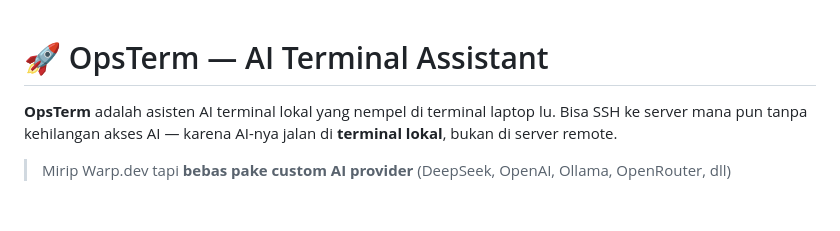
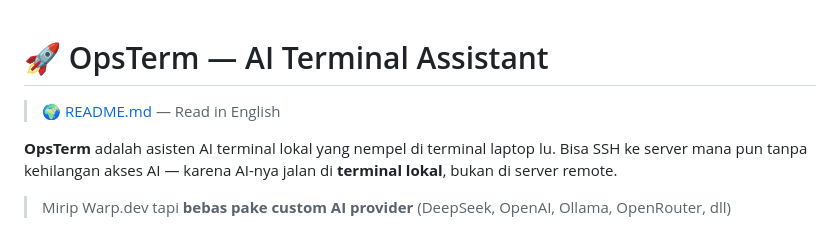
Before and after one commit to edsuwarna/opsterm, a Markdown page: README.id.md, the part around the change. GitHub-like rendering; blank space fills up the shorter version.

```diff
--- a/README.id.md
+++ b/README.id.md
@@ -1,4 +1,6 @@
 # 🚀 OpsTerm — AI Terminal Assistant
+
+> 🌍 [README.md](README.md) — Read in English
 
 **OpsTerm** adalah asisten AI terminal lokal yang nempel di terminal laptop lu.
 Bisa SSH ke server mana pun tanpa kehilangan akses AI — karena AI-nya jalan di **terminal lokal**, bukan di server remote.
```
Also changed, not shown: README.md (+2 -0 lines).
